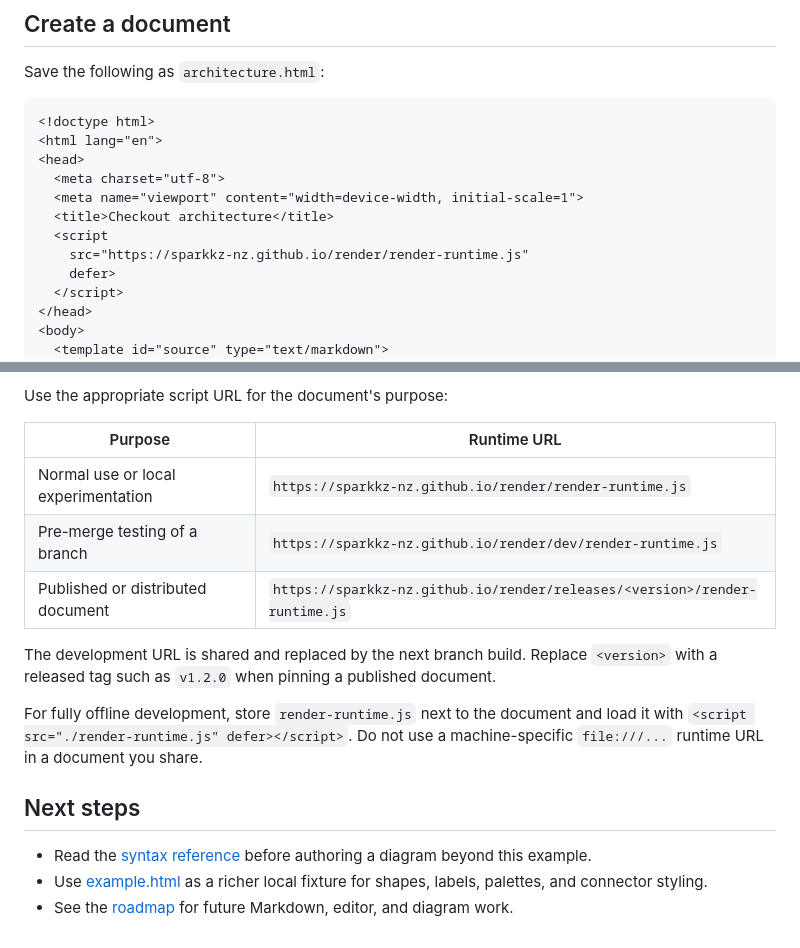
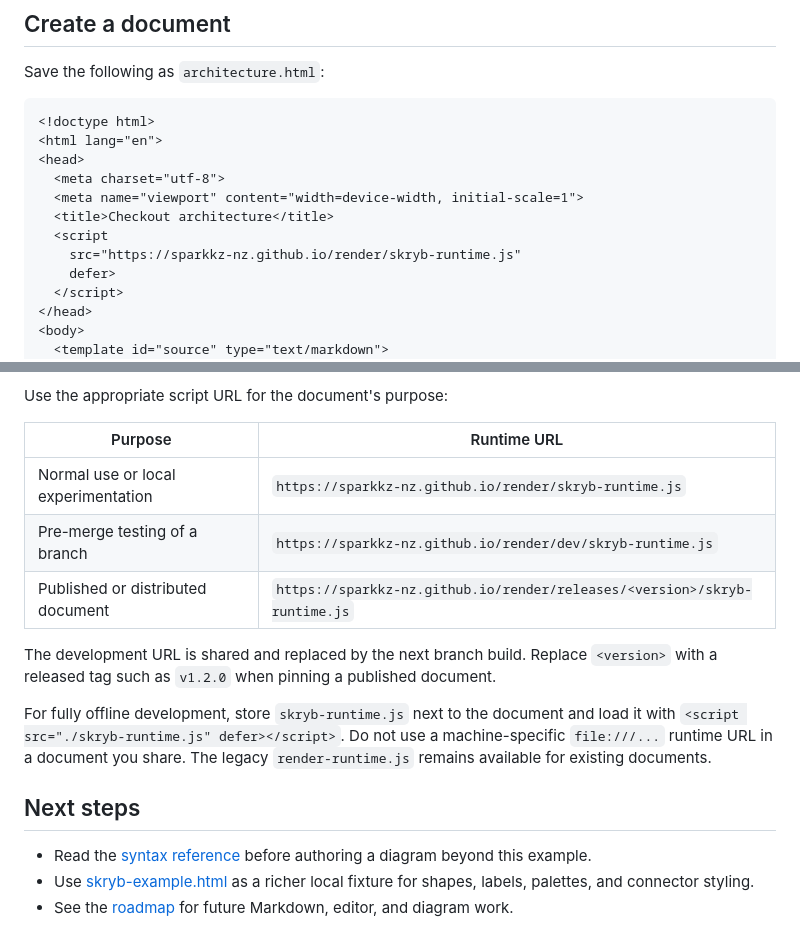
Before and after one commit to sparkkz-nz/render, a Markdown page: docs/getting-started.md, 2 parts joined by grey strips. Drawn GitHub-style.

```diff
--- a/docs/getting-started.md
+++ b/docs/getting-started.md
@@ -16,7 +16,7 @@ Save the following as `architecture.html`:
   <meta name="viewport" content="width=device-width, initial-scale=1">
   <title>Checkout architecture</title>
   <script
-    src="https://sparkkz-nz.github.io/render/render-runtime.js"
+    src="https://sparkkz-nz.github.io/render/skryb-runtime.js"
     defer>
   </script>
 </head>
@@ -120,22 +120,23 @@ Use the appropriate script URL for the document's purpose:
 
 | Purpose | Runtime URL |
 | --- | --- |
-| Normal use or local experimentation | `https://sparkkz-nz.github.io/render/render-runtime.js` |
-| Pre-merge testing of a branch | `https://sparkkz-nz.github.io/render/dev/render-runtime.js` |
-| Published or distributed document | `https://sparkkz-nz.github.io/render/releases/<version>/render-runtime.js` |
+| Normal use or local experimentation | `https://sparkkz-nz.github.io/render/skryb-runtime.js` |
+| Pre-merge testing of a branch | `https://sparkkz-nz.github.io/render/dev/skryb-runtime.js` |
+| Published or distributed document | `https://sparkkz-nz.github.io/render/releases/<version>/skryb-runtime.js` |
 
 The development URL is shared and replaced by the next branch build. Replace
 `<version>` with a released tag such as `v1.2.0` when pinning a published
 document.
 
-For fully offline development, store `render-runtime.js` next to the document
-and load it with `<script src="./render-runtime.js" defer></script>`. Do not use
-a machine-specific `file:///...` runtime URL in a document you share.
+For fully offline development, store `skryb-runtime.js` next to the document
+and load it with `<script src="./skryb-runtime.js" defer></script>`. Do not use
+a machine-specific `file:///...` runtime URL in a document you share. The legacy
+`render-runtime.js` remains available for existing documents.
 
 ## Next steps
 
 - Read the [syntax reference](reference.md) before authoring a diagram beyond
   this example.
-- Use [example.html](../example.html) as a richer local fixture for shapes,
-  labels, palettes, and connector styling.
+- Use [skryb-example.html](../skryb-example.html) as a richer local fixture for
+  shapes, labels, palettes, and connector styling.
 - See the [roadmap](roadmap.md) for future Markdown, editor, and diagram work.
```
Also changed, not shown: docs/reference.md (+13 -9 lines).
